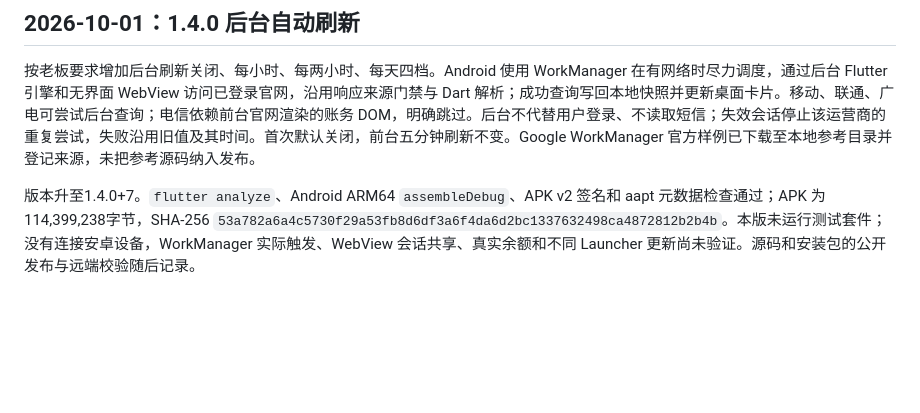
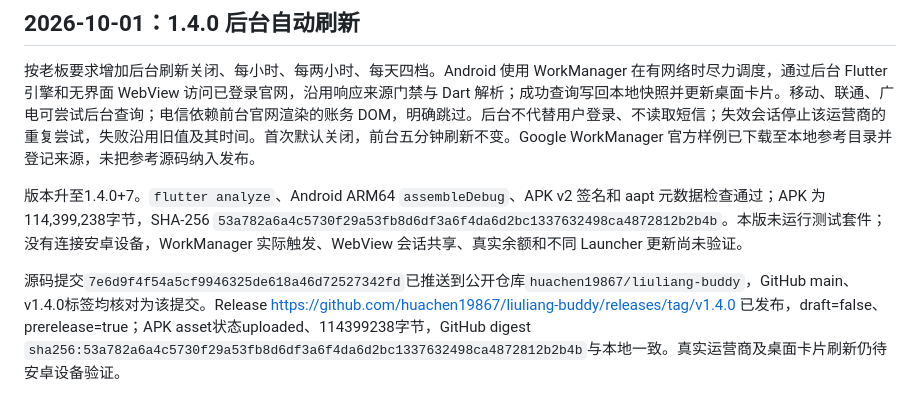
Before and after one commit to huachen19867/liuliang-buddy, a Markdown page: docs/TECH_LOG.md, the part around the change. GitHub-like rendering; blank space fills up the shorter version.

Commit message:
Record v1.4.0 public release verification

```diff
--- a/docs/TECH_LOG.md
+++ b/docs/TECH_LOG.md
@@ -162,4 +162,6 @@ Flutter完整74项通过，Node加入联通精确端点/登录与敏感接口排
 
 按老板要求增加后台刷新关闭、每小时、每两小时、每天四档。Android 使用 WorkManager 在有网络时尽力调度，通过后台 Flutter 引擎和无界面 WebView 访问已登录官网，沿用响应来源门禁与 Dart 解析；成功查询写回本地快照并更新桌面卡片。移动、联通、广电可尝试后台查询；电信依赖前台官网渲染的账务 DOM，明确跳过。后台不代替用户登录、不读取短信；失效会话停止该运营商的重复尝试，失败沿用旧值及其时间。首次默认关闭，前台五分钟刷新不变。Google WorkManager 官方样例已下载至本地参考目录并登记来源，未把参考源码纳入发布。
 
-版本升至1.4.0+7。`flutter analyze`、Android ARM64 `assembleDebug`、APK v2 签名和 aapt 元数据检查通过；APK 为114,399,238字节，SHA-256 `53a782a6a4c5730f29a53fb8d6df3a6f4da6d2bc1337632498ca4872812b2b4b`。本版未运行测试套件；没有连接安卓设备，WorkManager 实际触发、WebView 会话共享、真实余额和不同 Launcher 更新尚未验证。源码和安装包的公开发布与远端校验随后记录。
+版本升至1.4.0+7。`flutter analyze`、Android ARM64 `assembleDebug`、APK v2 签名和 aapt 元数据检查通过；APK 为114,399,238字节，SHA-256 `53a782a6a4c5730f29a53fb8d6df3a6f4da6d2bc1337632498ca4872812b2b4b`。本版未运行测试套件；没有连接安卓设备，WorkManager 实际触发、WebView 会话共享、真实余额和不同 Launcher 更新尚未验证。
+
+源码提交`7e6d9f4f54a5cf9946325de618a46d72527342fd`已推送到公开仓库`huachen19867/liuliang-buddy`，GitHub main、v1.4.0标签均核对为该提交。Release https://github.com/huachen19867/liuliang-buddy/releases/tag/v1.4.0 已发布，draft=false、prerelease=true；APK asset状态uploaded、114399238字节，GitHub digest `sha256:53a782a6a4c5730f29a53fb8d6df3a6f4da6d2bc1337632498ca4872812b2b4b`与本地一致。真实运营商及桌面卡片刷新仍待安卓设备验证。
```
